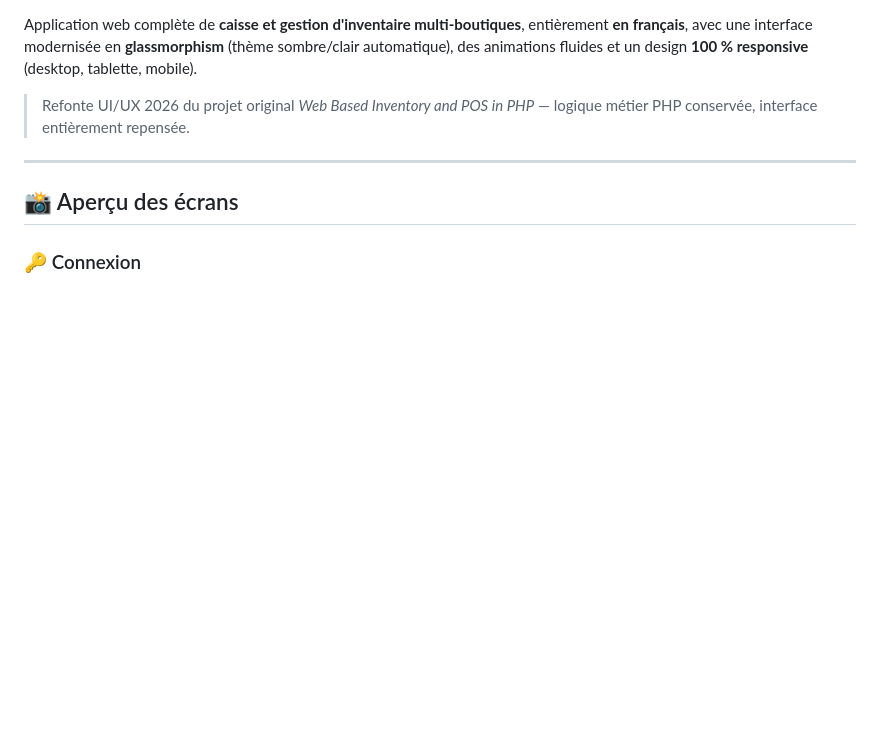
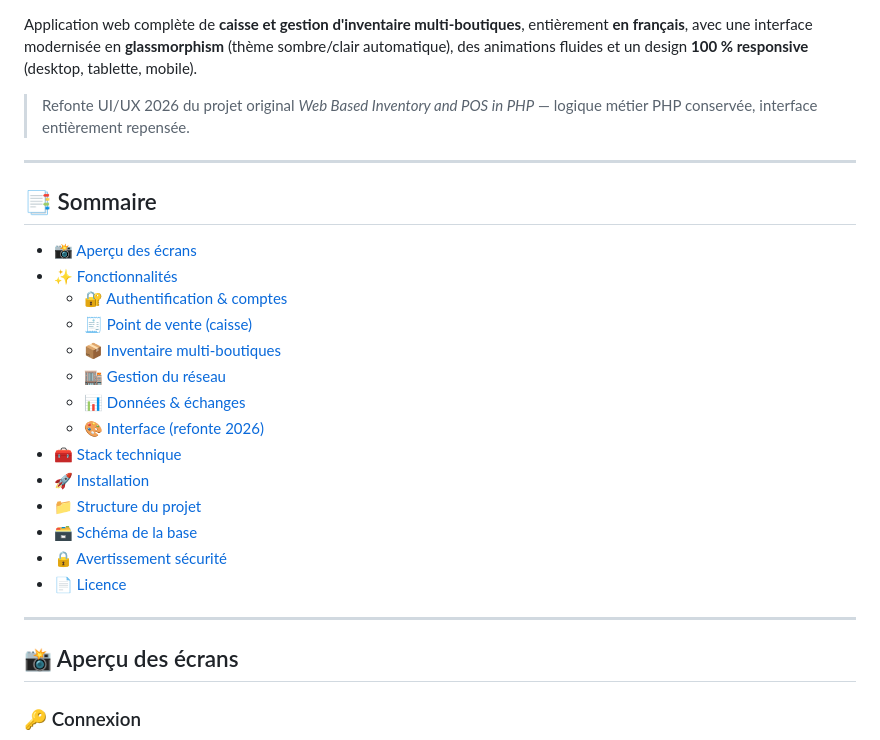
Before and after one commit to ZaRoLanD/acpos-french-redesign, a Markdown page: README.md, the part around one of its changes. GitHub-like rendering; blank space fills up the shorter version.

Commit message:
Ajoute badges de licence et sommaire cliquable au README
🤖 Generated with Codebuff
Co-Authored-By: Codebuff <noreply@codebuff.com>

```diff
--- a/README.md
+++ b/README.md
@@ -3,6 +9,25 @@
 Application web complète de **caisse et gestion d'inventaire multi-boutiques**, entièrement **en français**, avec une interface modernisée en **glassmorphism** (thème sombre/clair automatique), des animations fluides et un design **100 % responsive** (desktop, tablette, mobile).
 
 > Refonte UI/UX 2026 du projet original *Web Based Inventory and POS in PHP* — logique métier PHP conservée, interface entièrement repensée.
+
+---
+
+## 📑 Sommaire
+
+- [📸 Aperçu des écrans](#-aperçu-des-écrans)
+- [✨ Fonctionnalités](#-fonctionnalités)
+  - [🔐 Authentification & comptes](#-authentification--comptes)
+  - [🧾 Point de vente (caisse)](#-point-de-vente-caisse)
+  - [📦 Inventaire multi-boutiques](#-inventaire-multi-boutiques)
+  - [🏬 Gestion du réseau](#-gestion-du-réseau)
+  - [📊 Données & échanges](#-données--échanges)
+  - [🎨 Interface (refonte 2026)](#-interface-refonte-2026)
+- [🧰 Stack technique](#-stack-technique)
+- [🚀 Installation](#-installation)
+- [📁 Structure du projet](#-structure-du-projet)
+- [🗃 Schéma de la base](#-schéma-de-la-base)
+- [🔒 Avertissement sécurité](#-avertissement-sécurité)
+- [📄 Licence](#-licence)
 
 ---
 
```
Also changed, not shown: other parts of README.md (+6 -0 lines).
